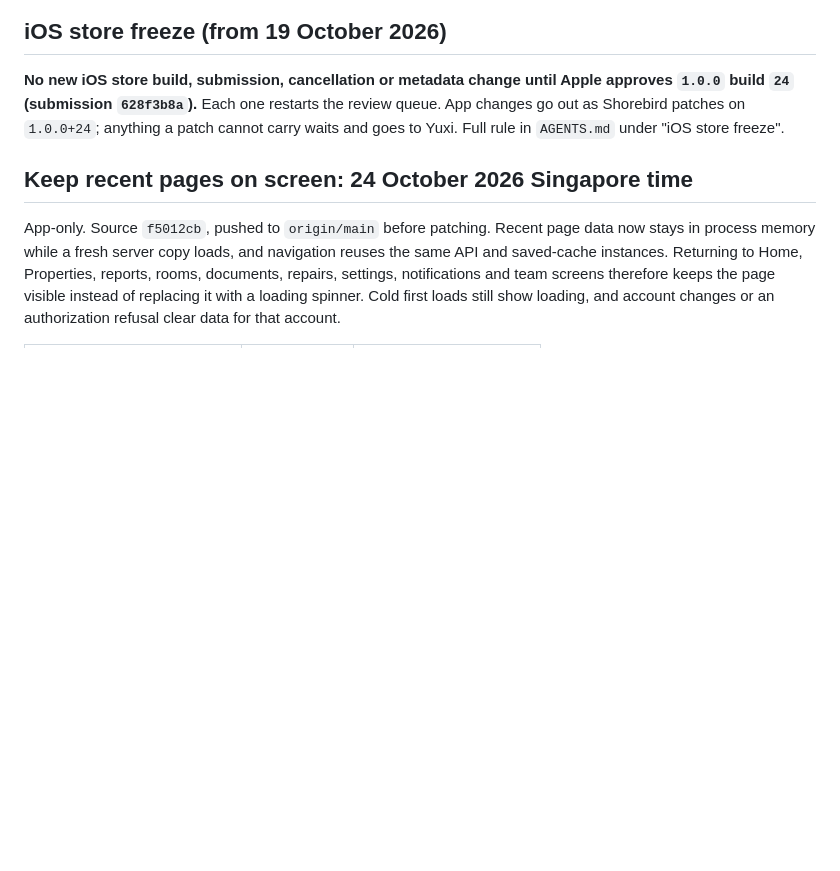
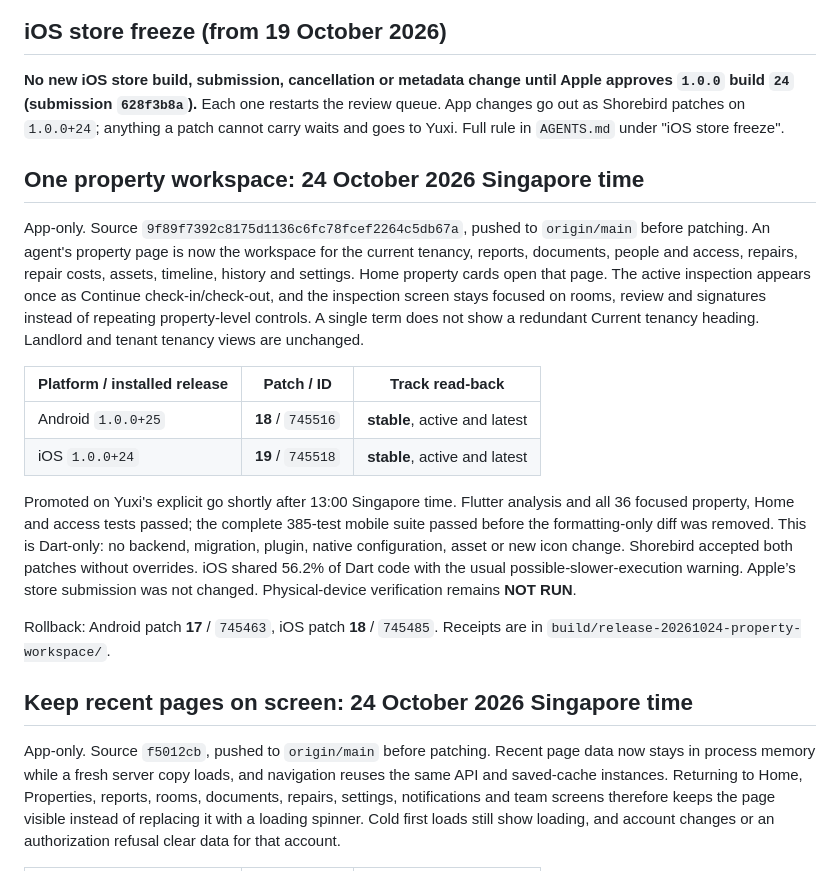
Before and after one commit to chew-yuxi/kivilo, a Markdown page: mobile/RELEASE.md, the part around the change. Drawn GitHub-style; blank space fills up the shorter version.

Commit message:
Record property workspace patches

```diff
--- a/mobile/RELEASE.md
+++ b/mobile/RELEASE.md
@@ -11,6 +11,33 @@ the native app is piloted. Build only against the production API and Supabase pr
 approves `1.0.0` build `24` (submission `628f3b8a`).** Each one restarts the review
 queue. App changes go out as Shorebird patches on `1.0.0+24`; anything a patch cannot
 carry waits and goes to Yuxi. Full rule in `AGENTS.md` under "iOS store freeze".
+
+## One property workspace: 24 October 2026 Singapore time
+
+App-only. Source `9f89f7392c8175d1136c6fc78fcef2264c5db67a`, pushed to
+`origin/main` before patching. An agent's property page is now the workspace for the
+current tenancy, reports, documents, people and access, repairs, repair costs, assets,
+timeline, history and settings. Home property cards open that page. The active inspection
+appears once as Continue check-in/check-out, and the inspection screen stays focused on
+rooms, review and signatures instead of repeating property-level controls. A single term
+does not show a redundant Current tenancy heading. Landlord and tenant tenancy views are
+unchanged.
+
+| Platform / installed release | Patch / ID | Track read-back |
+| --- | --- | --- |
+| Android `1.0.0+25` | **18** / `745516` | **stable**, active and latest |
+| iOS `1.0.0+24` | **19** / `745518` | **stable**, active and latest |
+
+Promoted on Yuxi's explicit go shortly after 13:00 Singapore time. Flutter analysis and
+all 36 focused property, Home and access tests passed; the complete 385-test mobile suite
+passed before the formatting-only diff was removed. This is Dart-only: no backend,
+migration, plugin, native configuration, asset or new icon change. Shorebird accepted
+both patches without overrides. iOS shared 56.2% of Dart code with the usual
+possible-slower-execution warning. Apple’s store submission was not changed.
+Physical-device verification remains **NOT RUN**.
+
+Rollback: Android patch **17** / `745463`, iOS patch **18** / `745485`.
+Receipts are in `build/release-20261024-property-workspace/`.
 
 ## Keep recent pages on screen: 24 October 2026 Singapore time
 
```
